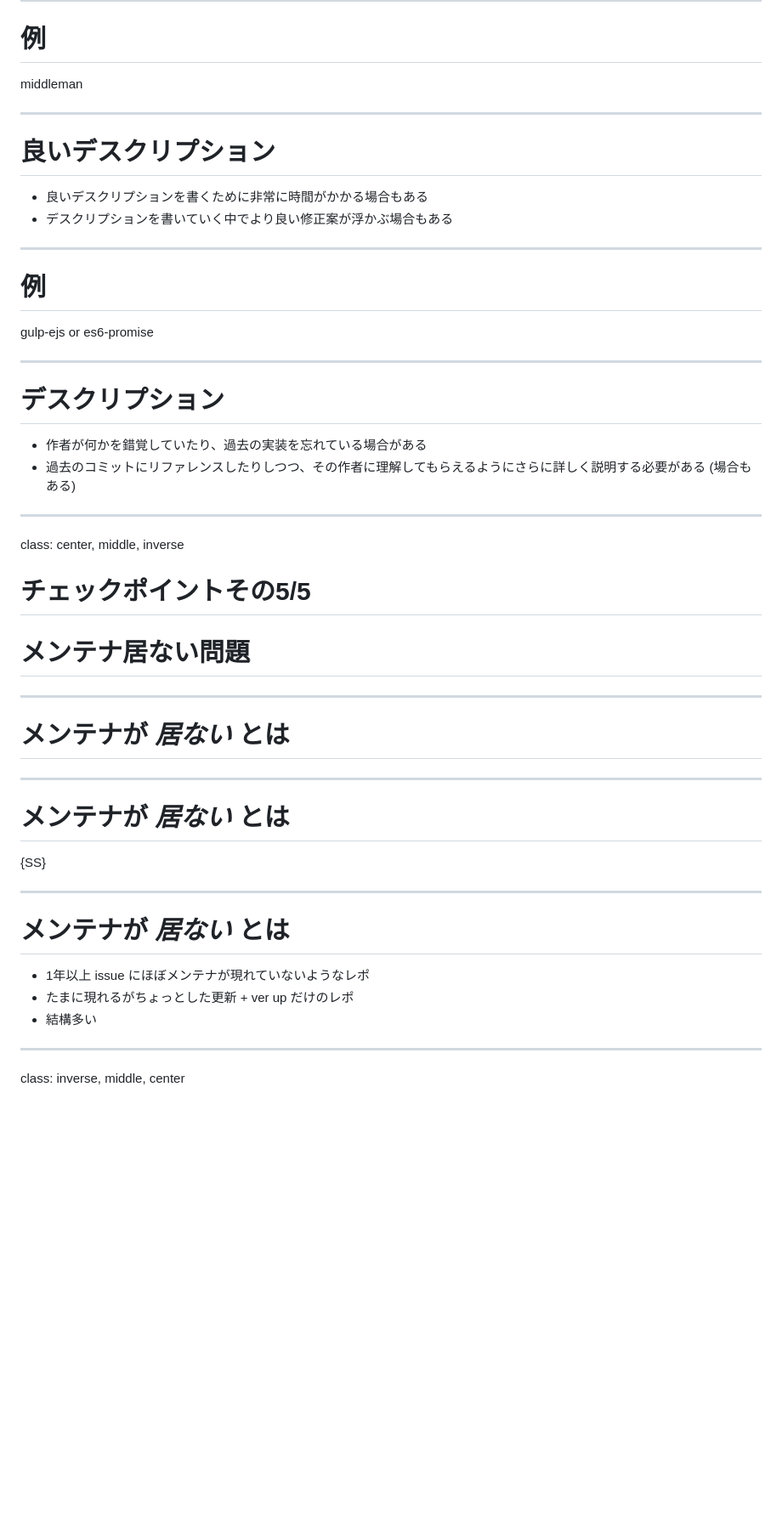
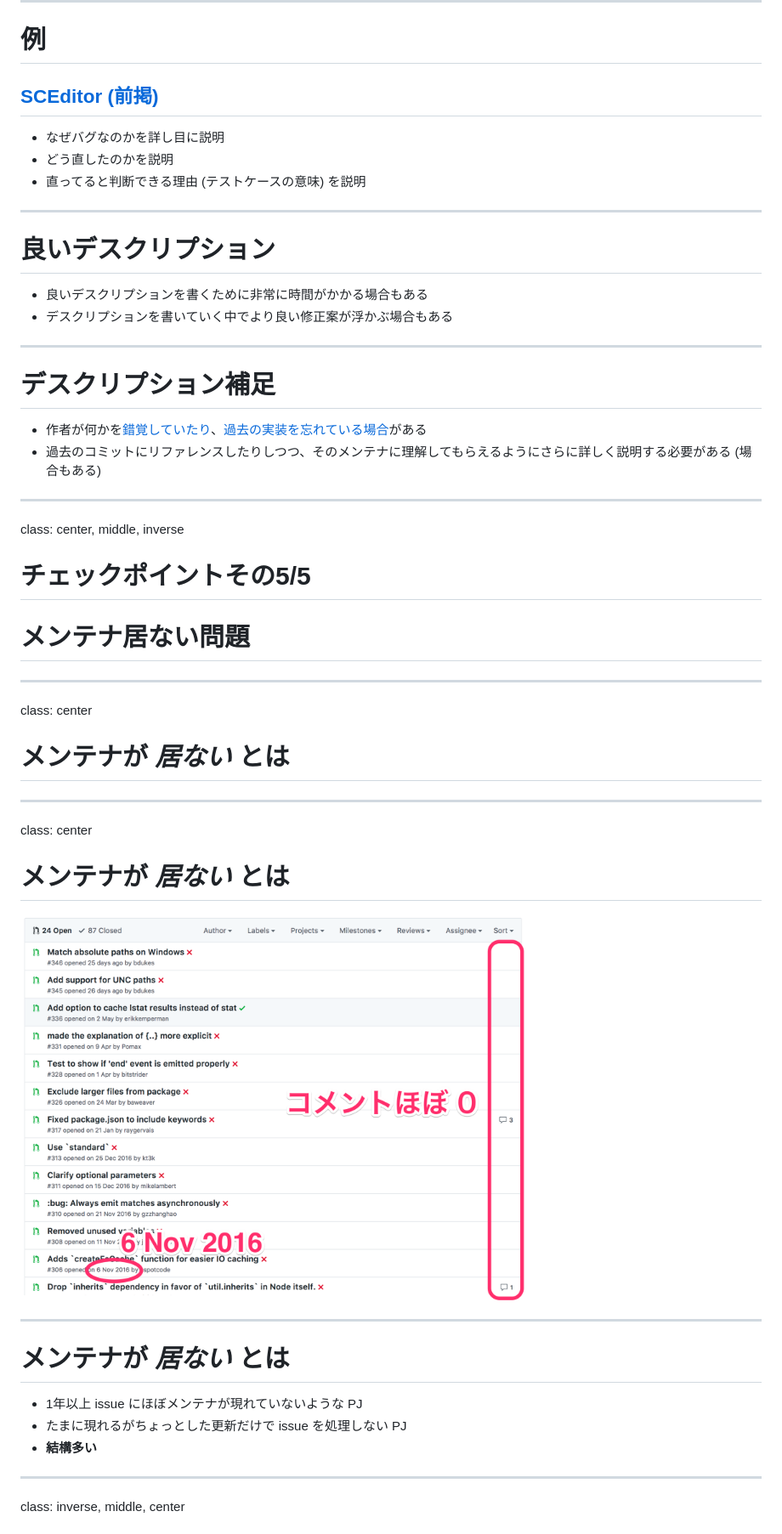
Before and after one commit to kt3k/njs-talk, a Markdown page: slides.md, the part around the change printed below. Shown: that part at 85% size. Drawn GitHub-style; pictures changed too: assets/glob-prs.png (added); blank space fills up the shorter version.

```diff
--- a/slides.md
+++ b/slides.md
@@ -311,8 +301,10 @@ class: center, middle, inverse
 
 ---
 # 例
-
-middleman
+## [SCEditor (前掲)](https://github.com/samclarke/SCEditor/pull/533)
+- なぜバグなのかを詳し目に説明
+- どう直したのかを説明
+- 直ってると判断できる理由 (テストケースの意味) を説明
 
 ---
 # 良いデスクリプション
@@ -320,15 +312,10 @@ middleman
 - デスクリプションを書いていく中でより良い修正案が浮かぶ場合もある
 
 ---
-# 例
+# デスクリプション補足
 
-gulp-ejs or es6-promise
-
----
-# デスクリプション
-
-- 作者が何かを錯覚していたり、過去の実装を忘れている場合がある
-- 過去のコミットにリファレンスしたりしつつ、その作者に理解してもらえるようにさらに詳しく説明する必要がある (場合もある)
+- 作者が何かを[錯覚していたり](https://github.com/stefanpenner/es6-promise/pull/85#r25996389)、[過去の実装を忘れている場合](https://github.com/rogeriopvl/gulp-ejs/pull/58#r73145185)がある
+- 過去のコミットにリファレンスしたりしつつ、そのメンテナに理解してもらえるようにさらに詳しく説明する必要がある (場合もある)
 
 ---
 class: center, middle, inverse
@@ -337,18 +324,19 @@ class: center, middle, inverse
 # メンテナ居ない問題
 
 ---
+class: center
 # メンテナが *居ない* とは
 
 ---
+class: center
 # メンテナが *居ない* とは
-
-{SS}
+<img src="assets/glob-prs.png" width="600" align="center" />
 
 ---
 # メンテナが *居ない* とは
-- 1年以上 issue にほぼメンテナが現れていないようなレポ
-- たまに現れるがちょっとした更新 + ver up だけのレポ
-- 結構多い
+- 1年以上 issue にほぼメンテナが現れていないような PJ
+- たまに現れるがちょっとした更新だけで issue を処理しない PJ
+- **結構多い**
 
 ---
 class: inverse, middle, center
```
Also changed, not shown: other parts of slides.md (+47 -57 lines).
